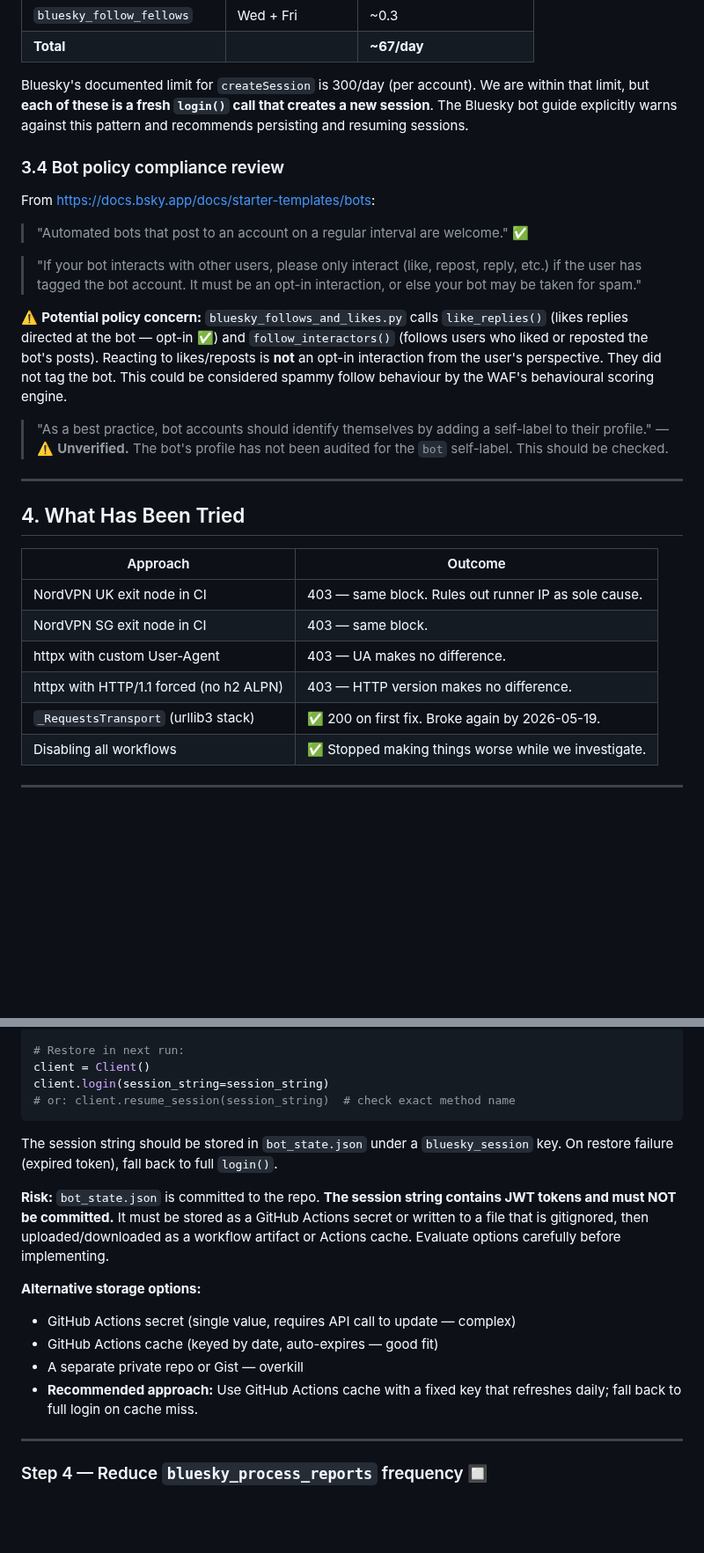
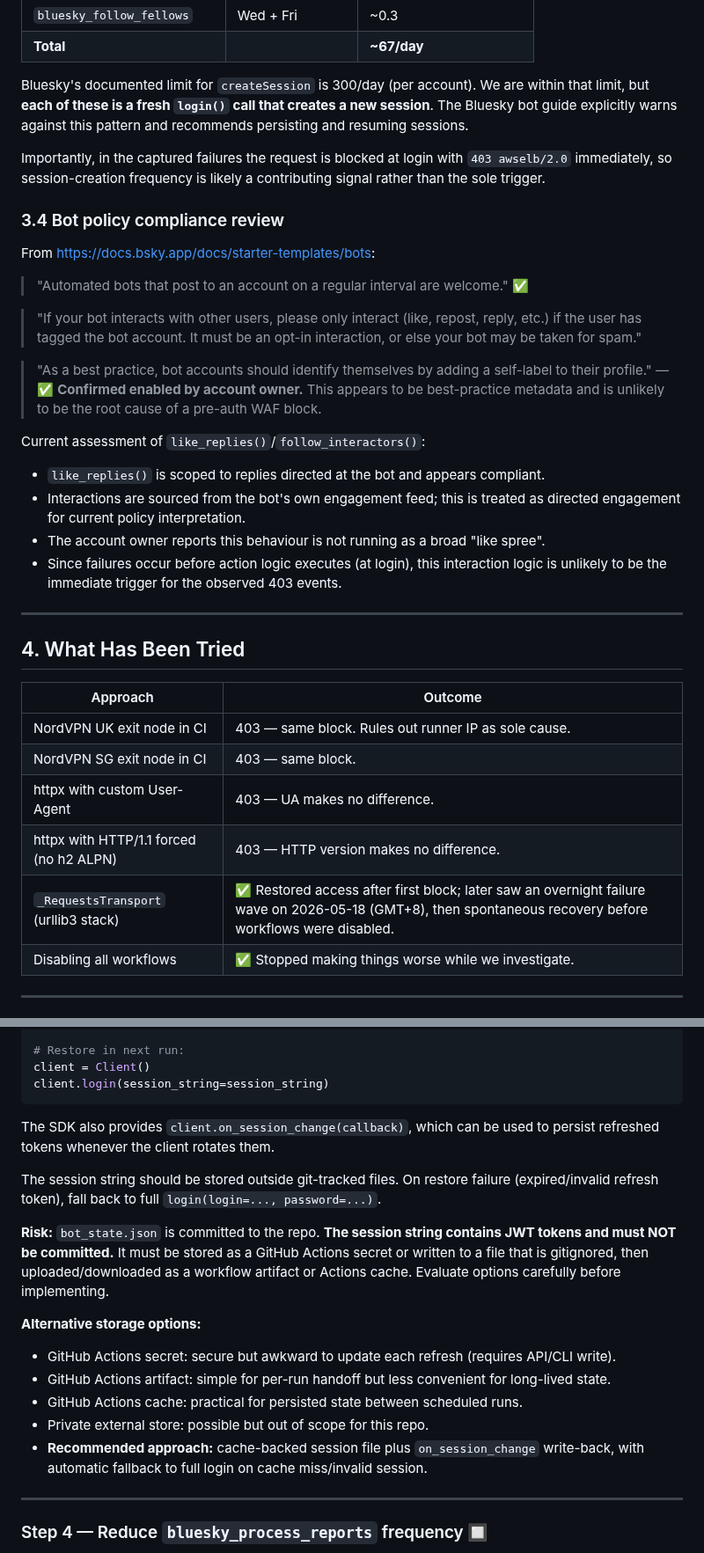
Before and after one commit to chris-gillatt/thejokebot, a Markdown page: problem-statement-waf-connectivity.md, 2 parts joined by grey strips. Shown at 88% size. Rendered like a GitHub page; blank space fills up the shorter version.

````diff
--- a/problem-statement-waf-connectivity.md
+++ b/problem-statement-waf-connectivity.md
@@ -74,6 +82,10 @@ that limit, but **each of these is a fresh `login()` call that creates a new ses
 The Bluesky bot guide explicitly warns against this pattern and recommends persisting
 and resuming sessions.
 
+Importantly, in the captured failures the request is blocked at login with
+`403 awselb/2.0` immediately, so session-creation frequency is likely a contributing
+signal rather than the sole trigger.
+
 ### 3.4 Bot policy compliance review
 
 From https://docs.bsky.app/docs/starter-templates/bots:
@@ -84,15 +96,17 @@ From https://docs.bsky.app/docs/starter-templates/bots:
 > etc.) if the user has tagged the bot account. It must be an opt-in interaction, or
 > else your bot may be taken for spam."
 
-⚠️ **Potential policy concern:** `bluesky_follows_and_likes.py` calls `like_replies()`
-(likes replies directed at the bot — opt-in ✅) and `follow_interactors()` (follows
-users who liked or reposted the bot's posts). Reacting to likes/reposts is **not** an
-opt-in interaction from the user's perspective. They did not tag the bot. This could
-be considered spammy follow behaviour by the WAF's behavioural scoring engine.
+> "As a best practice, bot accounts should identify themselves by adding a self-label
+> to their profile." — ✅ **Confirmed enabled by account owner.** This appears to be
+> best-practice metadata and is unlikely to be the root cause of a pre-auth WAF block.
 
-> "As a best practice, bot accounts should identify themselves by adding a self-label
-> to their profile." — ⚠️ **Unverified.** The bot's profile has not been audited for
-> the `bot` self-label. This should be checked.
+Current assessment of `like_replies()`/`follow_interactors()`:
+- `like_replies()` is scoped to replies directed at the bot and appears compliant.
+- Interactions are sourced from the bot's own engagement feed; this is treated as
+  directed engagement for current policy interpretation.
+- The account owner reports this behaviour is not running as a broad "like spree".
+- Since failures occur before action logic executes (at login), this interaction logic
+  is unlikely to be the immediate trigger for the observed 403 events.
 
 ---
 
@@ -104,7 +118,7 @@ be considered spammy follow behaviour by the WAF's behavioural scoring engine.
 | NordVPN SG exit node in CI | 403 — same block. |
 | httpx with custom User-Agent | 403 — UA makes no difference. |
 | httpx with HTTP/1.1 forced (no h2 ALPN) | 403 — HTTP version makes no difference. |
-| `_RequestsTransport` (urllib3 stack) | ✅ 200 on first fix. Broke again by 2026-05-19. |
+| `_RequestsTransport` (urllib3 stack) | ✅ Restored access after first block; later saw an overnight failure wave on 2026-05-18 (GMT+8), then spontaneous recovery before workflows were disabled. |
 | Disabling all workflows | ✅ Stopped making things worse while we investigate. |
 
 ---
@@ -162,10 +176,12 @@ session_string = client.export_session_string()
 # Restore in next run:
 client = Client()
 client.login(session_string=session_string)
-# or: client.resume_session(session_string)  # check exact method name
 ```
-The session string should be stored in `bot_state.json` under a `bluesky_session`
-key. On restore failure (expired token), fall back to full `login()`.
+The SDK also provides `client.on_session_change(callback)`, which can be used to
+persist refreshed tokens whenever the client rotates them.
+
+The session string should be stored outside git-tracked files. On restore failure
+(expired/invalid refresh token), fall back to full `login(login=..., password=...)`.
 
 **Risk:** `bot_state.json` is committed to the repo. **The session string contains
 JWT tokens and must NOT be committed.** It must be stored as a GitHub Actions secret
@@ -173,11 +189,12 @@ or written to a file that is gitignored, then uploaded/downloaded as a workflow
 artifact or Actions cache. Evaluate options carefully before implementing.
 
 **Alternative storage options:**
-- GitHub Actions secret (single value, requires API call to update — complex)
-- GitHub Actions cache (keyed by date, auto-expires — good fit)
-- A separate private repo or Gist — overkill
-- **Recommended approach:** Use GitHub Actions cache with a fixed key that refreshes
-  daily; fall back to full login on cache miss.
+- GitHub Actions secret: secure but awkward to update each refresh (requires API/CLI write).
+- GitHub Actions artifact: simple for per-run handoff but less convenient for long-lived state.
+- GitHub Actions cache: practical for persisted state between scheduled runs.
+- Private external store: possible but out of scope for this repo.
+- **Recommended approach:** cache-backed session file plus `on_session_change` write-back,
+  with automatic fallback to full login on cache miss/invalid session.
 
 ---
 
````
Also changed, not shown: other parts of problem-statement-waf-connectivity.md (+28 -20 lines).
